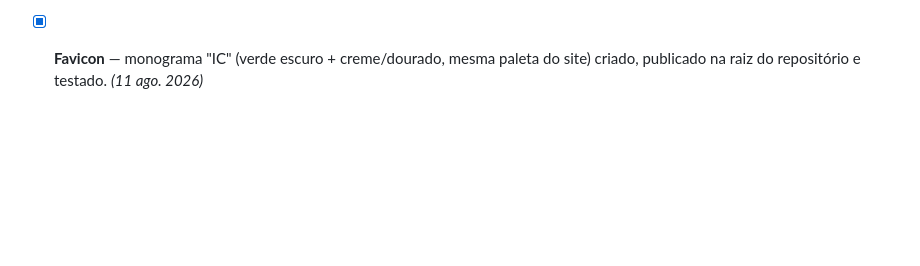
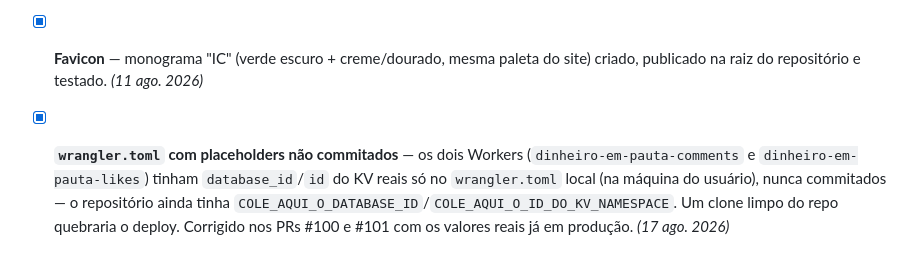
Before and after one commit to dinheiroempauta/dinheiro-em-pauta, a Markdown page: internal/BACKLOG.md, the part around the change. Drawn GitHub-style; blank space fills up the shorter version.

Commit message:
Registra no BACKLOG.md o fix dos placeholders de wrangler.toml (#102)
Co-authored-by: Claude <noreply@anthropic.com>

```diff
--- a/internal/BACKLOG.md
+++ b/internal/BACKLOG.md
@@ -271,3 +271,10 @@ para a seção "Concluído", no fim, com a data).
 - [x] **Favicon** — monograma "IC" (verde escuro + creme/dourado, mesma
       paleta do site) criado, publicado na raiz do repositório e testado.
       *(11 ago. 2026)*
+- [x] **`wrangler.toml` com placeholders não commitados** — os dois Workers
+      (`dinheiro-em-pauta-comments` e `dinheiro-em-pauta-likes`) tinham
+      `database_id`/`id` do KV reais só no `wrangler.toml` local (na
+      máquina do usuário), nunca commitados — o repositório ainda tinha
+      `COLE_AQUI_O_DATABASE_ID`/`COLE_AQUI_O_ID_DO_KV_NAMESPACE`. Um clone
+      limpo do repo quebraria o deploy. Corrigido nos PRs #100 e #101 com
+      os valores reais já em produção. *(17 ago. 2026)*
```
